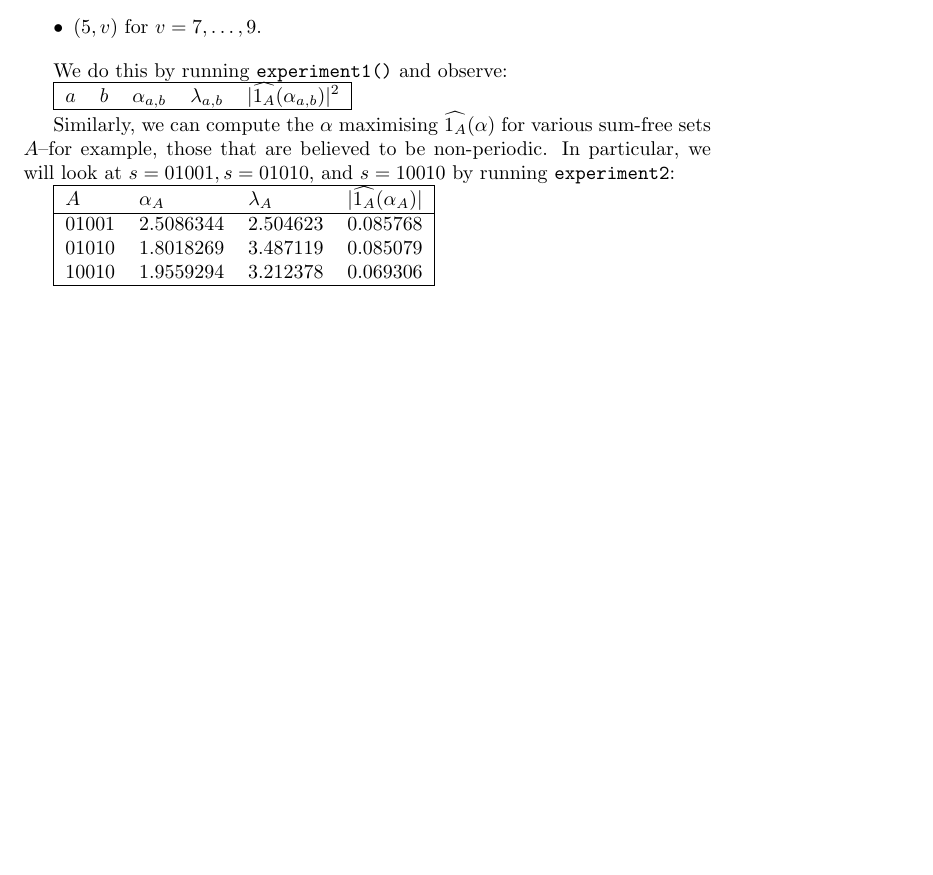
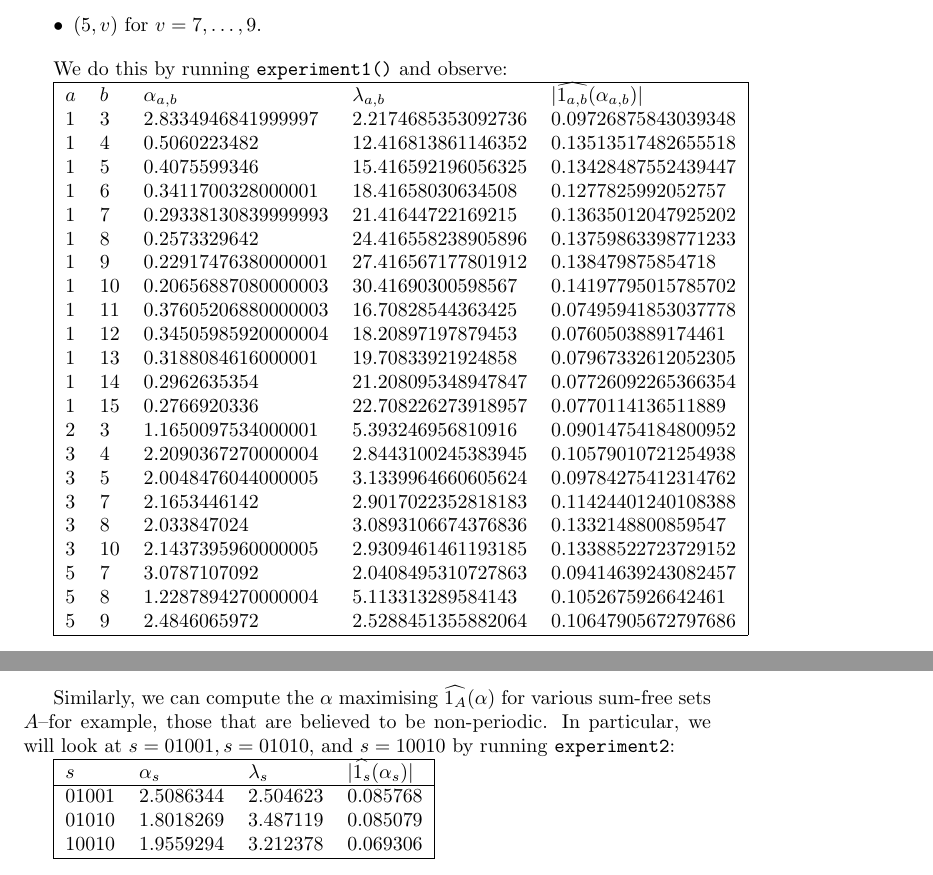
Before and after one commit to daniel3735928559/wip-ulam, a LaTeX document (doc/doc.tex, which reads doc/datafiles/1additive_alphas.csv): part of page 22 of 39 before the commit and two parts of pages 22 and 23 of 40 after it, the two joined at a grey line, cut so that both start at the same text, the shorter picture padded with empty space. Compiled offline with pdfLaTeX.

Commit message:
distributions, doc, alphas

```diff
--- /dev/null
+++ b/doc/datafiles/1additive_alphas.csv
@@ -0,0 +1,23 @@
+1,2,2.571437076,2.443452871478931,0.0640992754201184
+1,3,2.8334946841999997,2.2174685353092736,0.09726875843039348
+1,4,0.5060223482,12.416813861146352,0.13513517482655518
+1,5,0.4075599346,15.416592196056325,0.13428487552439447
+1,6,0.3411700328000001,18.41658030634508,0.1277825992052757
+1,7,0.29338130839999993,21.41644722169215,0.13635012047925202
+1,8,0.2573329642,24.416558238905896,0.13759863398771233
+1,9,0.22917476380000001,27.416567177801912,0.138479875854718
+1,10,0.20656887080000003,30.41690300598567,0.14197795015785702
+1,11,0.37605206880000003,16.70828544363425,0.07495941853037778
+1,12,0.34505985920000004,18.20897197879453,0.0760503889174461
+1,13,0.3188084616000001,19.70833921924858,0.07967332612052305
+1,14,0.2962635354,21.208095348947847,0.07726092265366354
+1,15,0.2766920336,22.708226273918957,0.0770114136511889
+2,3,1.1650097534000001,5.393246956810916,0.09014754184800952
+3,4,2.2090367270000004,2.8443100245383945,0.10579010721254938
+3,5,2.0048476044000005,3.1339964660605624,0.09784275412314762
+3,7,2.1653446142,2.9017022352818183,0.11424401240108388
+3,8,2.033847024,3.0893106674376836,0.1332148800859547
+3,10,2.1437395960000005,2.9309461461193185,0.13388522723729152
+5,7,3.0787107092,2.0408495310727863,0.09414639243082457
+5,8,1.2287894270000004,5.113313289584143,0.1052675926642461
+5,9,2.4846065972,2.5288451355882064,0.10647905672797686
--- a/doc/doc.tex
+++ b/doc/doc.tex
@@ -1345,47 +1345,10 @@ We do this by running \icode{experiment1()} and observe:
 
 \begin{tabular}{|lllll|}
 \hline
-$a$ & $b$ & $\alpha_{a,b}$ & $\lambda_{a,b}$ & $|\widehat{1_A}(\alpha_{a,b})|^2$\\
-% \hline
-% 1 & 2 &  2.5716 & 23348.35\\
-% 1 & 3 &  2.8334 & 24293.72\\
-% 1 & 4 &  2.0944 & 39007.46\\
-% 1 & 5 &  1.7648 & 26597.04\\
-% 1 & 6 &  4.8332 & 32338.77\\
-% 1 & 7 &  0.3266 & 24192.13\\
-% 1 & 8 &  0.2736 & 25928.99\\
-% 1 & 9 &  6.0380 & 26372.97\\
-% 1 & 10 & 6.0616 & 25717.80\\
-% 1 & 11 & 6.0832 & 25743.73\\
-% 1 & 12 & 6.1015 & 25737.80\\
-% 1 & 13 & 6.1154 & 25926.87\\
-% 1 & 14 & 6.1244 & 25983.88\\
-% 1 & 15 & 6.1356 & 25647.87\\
-% 1 & 16 & 6.1453 & 26048.46\\
-% 1 & 17 & 6.1550 & 26086.33\\
-% 1 & 18 & 6.1580 & 26167.08\\
-% 1 & 19 & 6.1660 & 26600.04\\
-% 1 & 20 & 6.1740 & 25678.08\\
-% 1 & 2 &  2.5716 & 23348.35\\
-% 2 & 3 &  1.1841 & 16192.09\\
-% 3 & 4 &  5.3809 & 26414.80\\
-% 4 & 5 &  5.6000 & 21640.56\\
-% 5 & 6 &  2.0588 & 22783.57\\
-% 6 & 7 &  2.6889 & 19502.05\\
-% 7 & 8 &  3.9426 & 23910.35\\
-% 8 & 9 &  3.4903 & 19172.22\\
-% 9 & 10 &  5.9557 & 13422.67\\
-% 10 & 11 & 3.4270 & 17537.29\\
-% 11 & 12 & 6.0091 & 14069.21\\
-% 12 & 13 & 3.1416 & 17955.65\\
-% 13 & 14 & 2.9106 & 18768.82\\
-% 14 & 15 & 3.1416 & 19043.70\\
-% 15 & 16 & 2.9401 & 15916.09\\
-% 16 & 17 & 3.1416 & 23103.74\\
-% 17 & 18 & 2.9634 & 17551.75\\
-% 18 & 19 & 3.1416 & 21903.76\\
-% 19 & 20 & 6.1231 & 15870.33\\
-\hline
+$a$ & $b$ & $\alpha_{a,b}$ & $\lambda_{a,b}$ & $|\widehat{1_{a,b}}(\alpha_{a,b})|$
+  \csvreader{datafiles/1additive_alphas.csv}{}
+  {\\\csvcoli & \csvcolii & \csvcoliii & \csvcoliv & \csvcolv}
+\\\hline
 \end{tabular}
 
 Similarly, we can compute the $\alpha$ maximising
@@ -1396,7 +1359,7 @@ look at $s = 01001, s = 01010$, and $s = 10010$ by running
 
 \begin{tabular}{|llll|}
 \hline
-$A$ & $\alpha_{A}$ & $\lambda_{A}$ & $|\widehat{1_A}(\alpha_{A})|$\\
+$s$ & $\alpha_{s}$ & $\lambda_{s}$ & $|\widehat{1_s}(\alpha_{s})|$\\
 \hline
 01001 & 2.5086344 & 2.504623 & 0.085768\\
 01010 & 1.8018269 & 3.487119 & 0.085079\\
```
Also changed, not shown: doc/doc.pdf, figs/rAA_dist_sf01001.png (added), figs/rAA_dist_sf01010.png (added), figs/rAA_dist_u1_2.png (added), figs/rAA_dist_u1_3.png (added), 4 other files.
